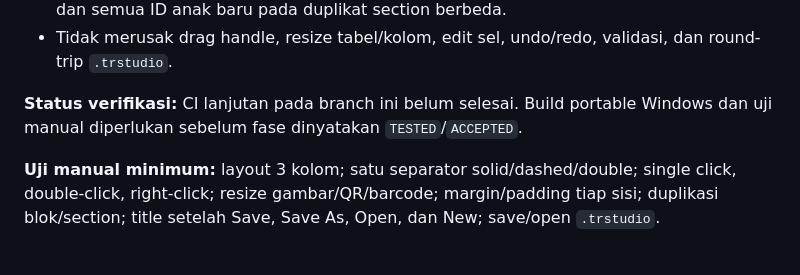
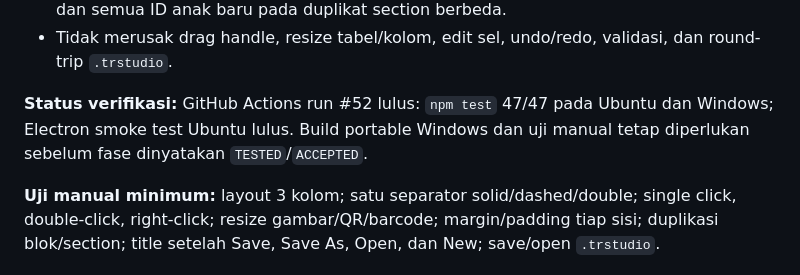
Before and after one commit to primemirza/thermal-receipt-studio, a Markdown page: TASKLIST.md, the part around the change. Rendered like a GitHub page.

Commit message:
Record successful Phase 5 follow-up CI run 52

```diff
--- a/TASKLIST.md
+++ b/TASKLIST.md
@@ -127,7 +127,7 @@ Objek separator, spacer, teks manual, gambar, QR/barcode offline, tabel/sel edit
 - Menu klik kanan memiliki `Duplikat elemen`; duplikat diletakkan tepat di bawah sumber, dan semua ID anak baru pada duplikat section berbeda.
 - Tidak merusak drag handle, resize tabel/kolom, edit sel, undo/redo, validasi, dan round-trip `.trstudio`.
 
-**Status verifikasi:** CI lanjutan pada branch ini belum selesai. Build portable Windows dan uji manual diperlukan sebelum fase dinyatakan `TESTED`/`ACCEPTED`.
+**Status verifikasi:** GitHub Actions run #52 lulus: `npm test` 47/47 pada Ubuntu dan Windows; Electron smoke test Ubuntu lulus. Build portable Windows dan uji manual tetap diperlukan sebelum fase dinyatakan `TESTED`/`ACCEPTED`.
 
 **Uji manual minimum:** layout 3 kolom; satu separator solid/dashed/double; single click, double-click, right-click; resize gambar/QR/barcode; margin/padding tiap sisi; duplikasi blok/section; title setelah Save, Save As, Open, dan New; save/open `.trstudio`.
 
```
